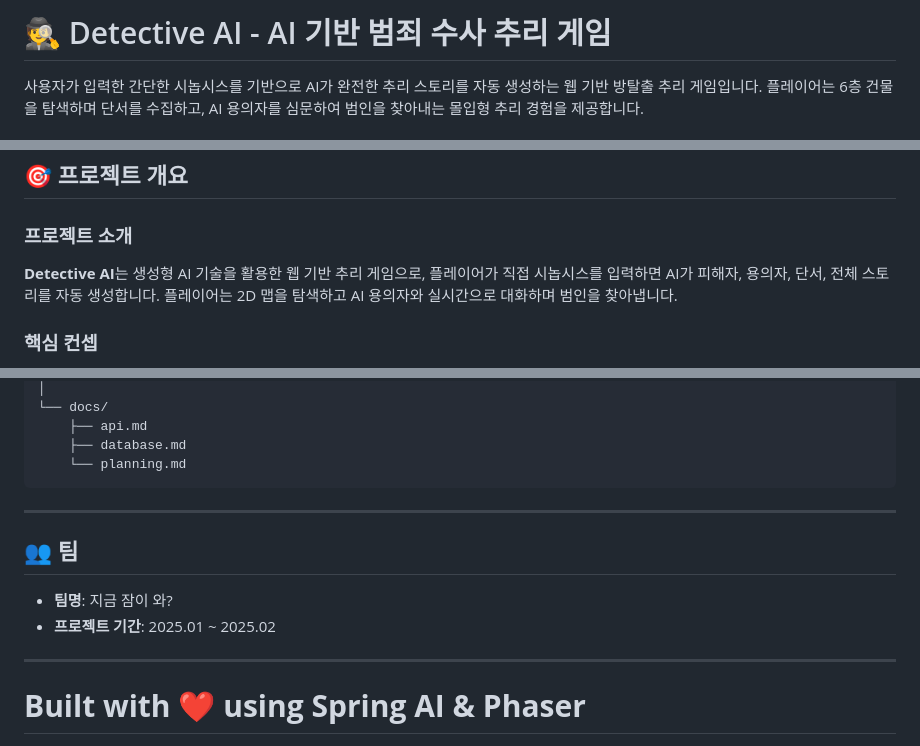
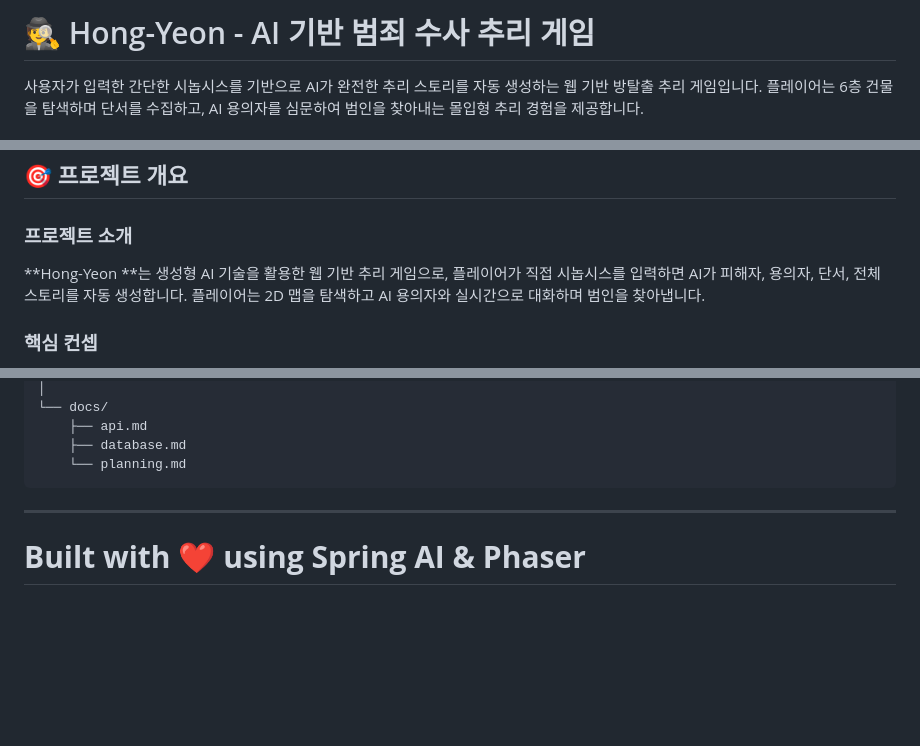
Before and after one commit to pjpw6161/Hong_Yeon, a Markdown page: README.md, 3 parts joined by grey strips. Drawn GitHub-style; blank space fills up the shorter version.

````diff
--- a/README.md
+++ b/README.md
@@ -1,4 +1,4 @@
-# 🕵️ Detective AI - AI 기반 범죄 수사 추리 게임
+# 🕵️ Hong-Yeon - AI 기반 범죄 수사 추리 게임
 
 사용자가 입력한 간단한 시놉시스를 기반으로 AI가 완전한 추리 스토리를 자동 생성하는 웹 기반 방탈출 추리 게임입니다. 플레이어는 6층 건물을 탐색하며 단서를 수집하고, AI 용의자를 심문하여 범인을 찾아내는 몰입형 추리 경험을 제공합니다.
 
@@ -20,7 +20,7 @@
 
 ### 프로젝트 소개
 
-**Detective AI**는 생성형 AI 기술을 활용한 웹 기반 추리 게임으로, 플레이어가 직접 시놉시스를 입력하면 AI가 피해자, 용의자, 단서, 전체 스토리를 자동 생성합니다. 플레이어는 2D 맵을 탐색하고 AI 용의자와 실시간으로 대화하며 범인을 찾아냅니다.
+**Hong-Yeon **는 생성형 AI 기술을 활용한 웹 기반 추리 게임으로, 플레이어가 직접 시놉시스를 입력하면 AI가 피해자, 용의자, 단서, 전체 스토리를 자동 생성합니다. 플레이어는 2D 맵을 탐색하고 AI 용의자와 실시간으로 대화하며 범인을 찾아냅니다.
 
 ### 핵심 컨셉
 
@@ -461,13 +461,6 @@ detective-ai/
     └── planning.md
 ```
 
----
-
-## 👥 팀
-
-- **팀명**: 지금 잠이 와?
-- **프로젝트 기간**: 2025.01 ~ 2025.02
-
 
 ---
 
````
Also changed, not shown: other parts of README.md (+1 -1 lines).
